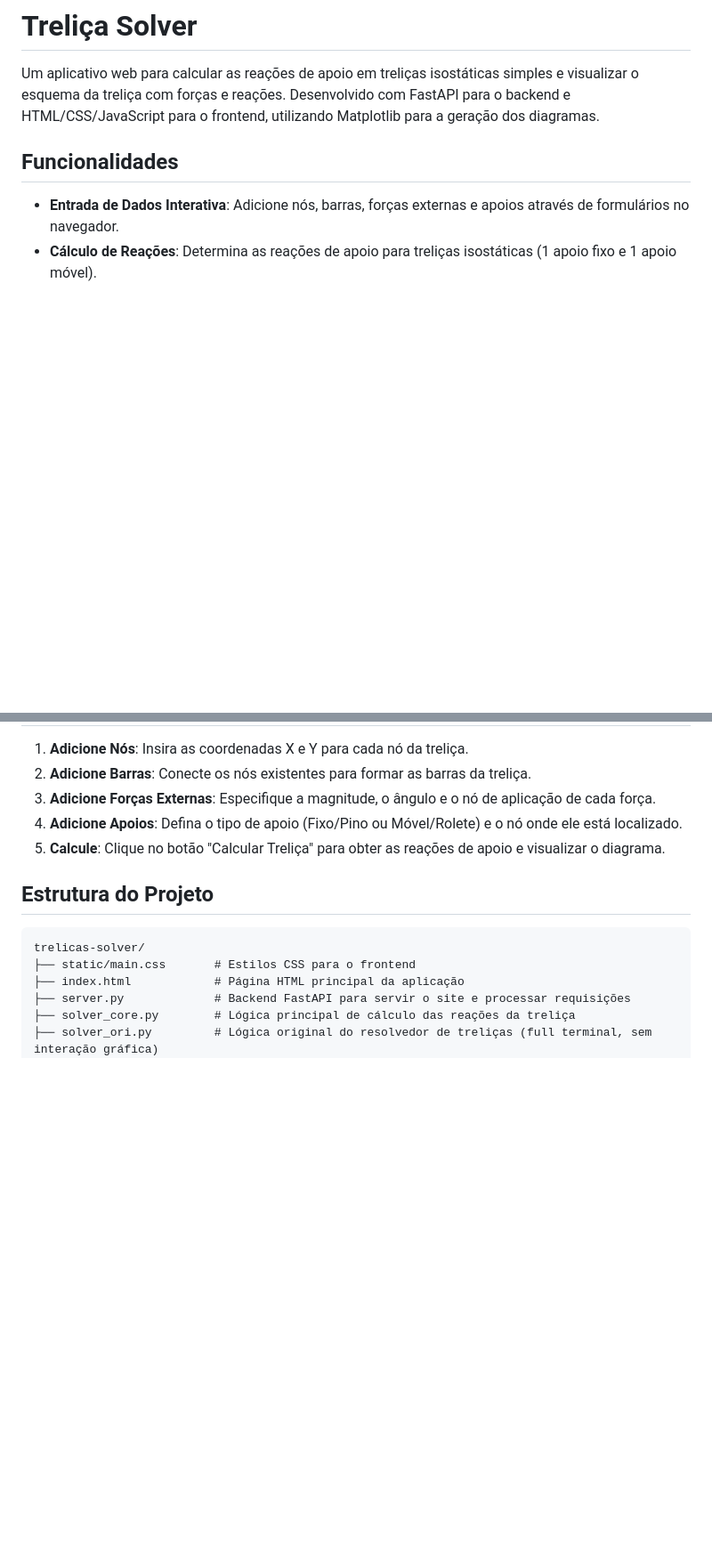
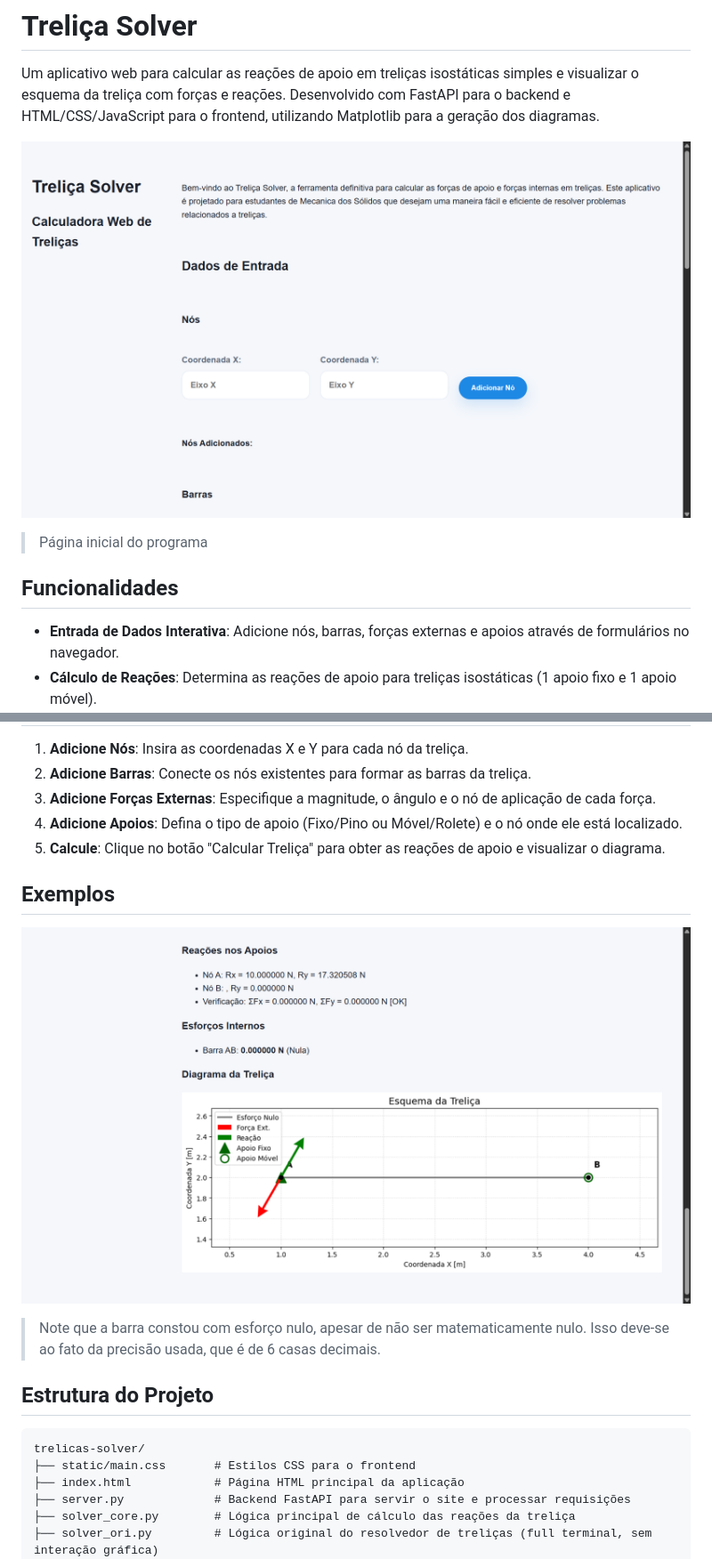
Before and after one commit to davi-sdp/trelicas-solver, a Markdown page: README.md, 2 parts joined by grey strips. Shown: that part at 89% size. Drawn GitHub-style; pictures changed too: imgs/screenshot.png (added), imgs/screenshot2.png (added); blank space fills up the shorter version.

Commit message:
add: screenshots

````diff
--- a/README.md
+++ b/README.md
@@ -1,6 +1,9 @@
 # Treliça Solver
 
 Um aplicativo web para calcular as reações de apoio em treliças isostáticas simples e visualizar o esquema da treliça com forças e reações. Desenvolvido com FastAPI para o backend e HTML/CSS/JavaScript para o frontend, utilizando Matplotlib para a geração dos diagramas.
+
+![alt text](imgs/screenshot.png)
+> Página inicial do programa
 
 ## Funcionalidades
 
@@ -95,6 +98,11 @@ Por padrão, o nosso nosso sistema utiliza uma precisão de **6 casas decimais**
 4.  **Adicione Apoios**: Defina o tipo de apoio (Fixo/Pino ou Móvel/Rolete) e o nó onde ele está localizado.
 5.  **Calcule**: Clique no botão "Calcular Treliça" para obter as reações de apoio e visualizar o diagrama.
 
+## Exemplos
+
+![alt text](imgs/screenshot2.png)
+> Note que a barra constou com esforço nulo, apesar de não ser matematicamente nulo. Isso deve-se ao fato da precisão usada, que é de 6 casas decimais.
+
 ## Estrutura do Projeto
 
 ```
````
